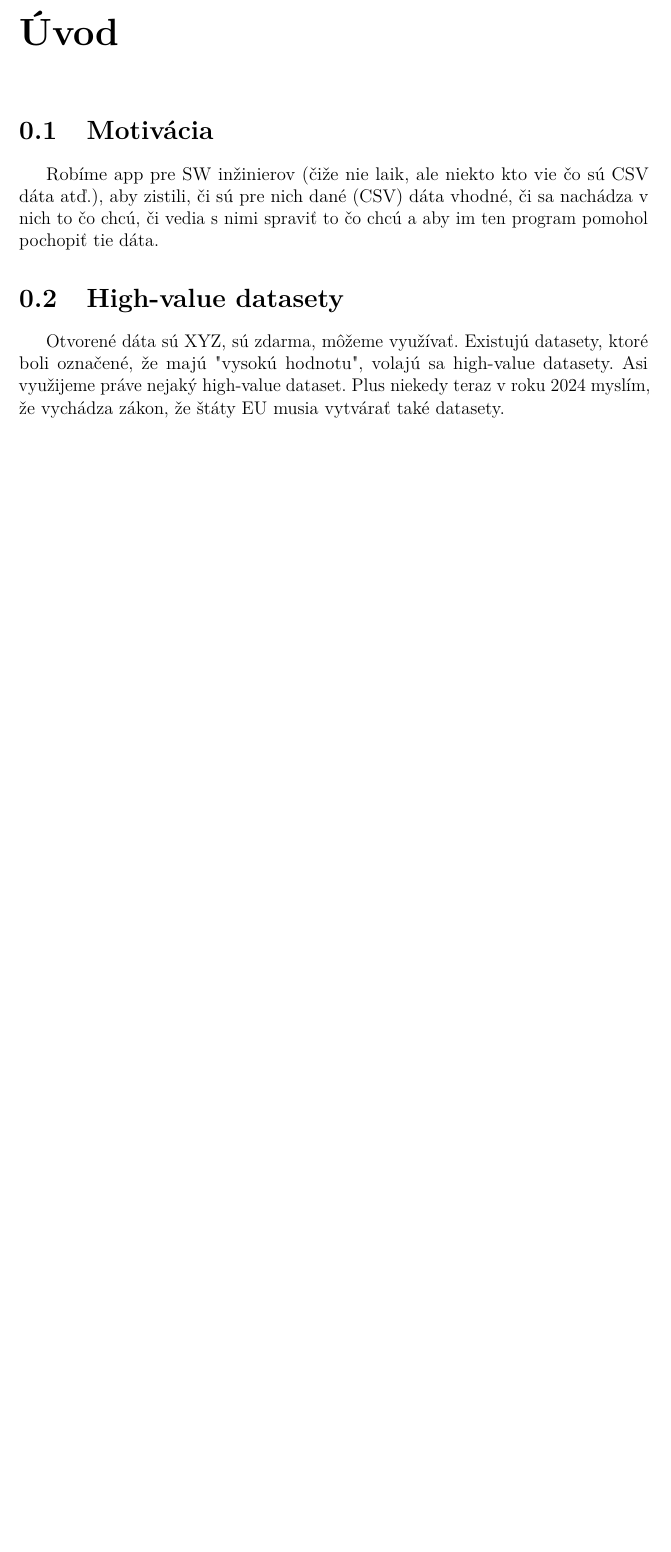
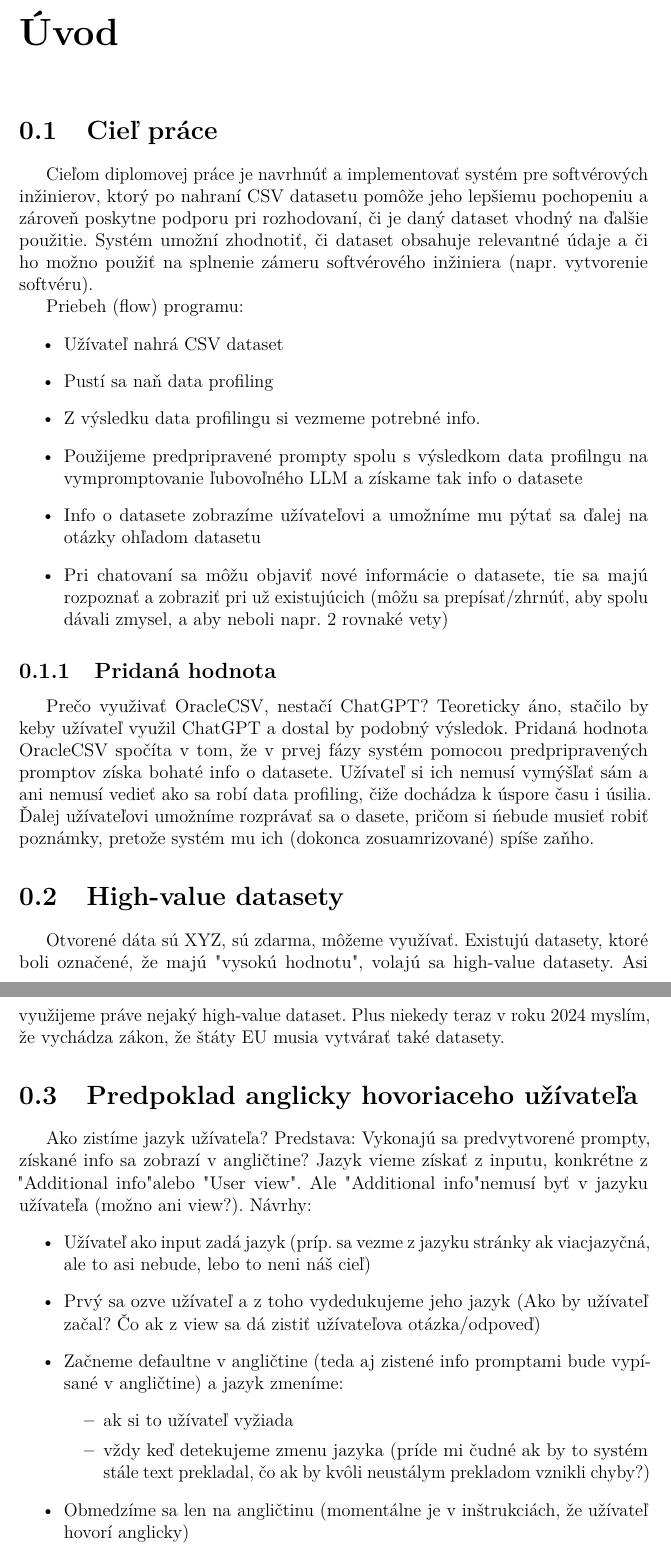
Before and after one commit to milantru/CSV-Oracle, a LaTeX thesis (thesis-cs-master/thesis.tex, which reads thesis-cs-master/uvod.tex): part of page 6 of 18 before the commit and two parts of pages 6 and 7 of 19 after it, the two joined at a grey line, cut so that both start at the same text, the shorter picture padded with empty space. Compiled offline with pdfLaTeX; a LaTeX package or settings file that is missing is left out.

Commit message:
Update thesis

```diff
--- a/thesis-cs-master/uvod.tex
+++ b/thesis-cs-master/uvod.tex
@@ -1,10 +1,38 @@
 \chapter*{Úvod}
 \addcontentsline{toc}{chapter}{Úvod}
 
-\section{Motivácia}
+\section{Cieľ práce}
 
-Robíme app pre SW inžinierov (čiže nie laik, ale niekto kto vie čo sú CSV dáta atď.), aby zistili, či sú pre nich dané (CSV) dáta vhodné, či sa nachádza v nich to čo chcú, či vedia s nimi spraviť to čo chcú a aby im ten program pomohol pochopiť tie dáta.
+Cieľom diplomovej práce je navrhnúť a implementovať systém pre softvérových inžinierov, ktorý po nahraní CSV datasetu pomôže jeho lepšiemu pochopeniu a zároveň poskytne podporu pri rozhodovaní, či je daný dataset vhodný na ďalšie použitie. Systém umožní zhodnotiť, či dataset obsahuje relevantné údaje a či ho možno použiť na splnenie zámeru softvérového inžiniera (napr. vytvorenie softvéru).
+
+Priebeh (flow) programu:
+\begin{itemize}
+\item Užívateľ nahrá CSV dataset
+\item Pustí sa naň data profiling
+\item Z výsledku data profilingu si vezmeme potrebné info.
+\item Použijeme predpripravené prompty spolu s výsledkom data profilngu na vympromptovanie ľubovoľného LLM a získame tak info o datasete
+\item Info o datasete zobrazíme užívateľovi a umožníme mu pýtať sa ďalej na otázky ohľadom datasetu
+\item Pri chatovaní sa môžu objaviť nové informácie o datasete, tie sa majú rozpoznať a zobraziť pri už existujúcich (môžu sa prepísať/zhrnúť, aby spolu dávali zmysel, a aby neboli napr. 2 rovnaké vety)
+\end{itemize}
+
+\subsection{Pridaná hodnota}
+
+Prečo využivať OracleCSV, nestačí ChatGPT? Teoreticky áno, stačilo by keby užívateľ využil ChatGPT a dostal by podobný výsledok. Pridaná hodnota OracleCSV spočíta v tom, že v prvej fázy systém pomocou predpripravených promptov získa bohaté info o datasete. Užívateľ si ich nemusí vymýšľať sám a ani nemusí vedieť ako sa robí data profiling, čiže dochádza k úspore času i úsilia. Ďalej užívateľovi umožníme rozprávať sa o dasete, pričom si ńebude musieť robiť poznámky, pretože systém mu ich (dokonca zosuamrizované) spíše zaňho.
 
 \section{High-value datasety}
 
 Otvorené dáta sú XYZ, sú zdarma, môžeme využívať. Existujú datasety, ktoré boli označené, že majú "vysokú hodnotu", volajú sa high-value datasety. Asi využijeme práve nejaký high-value dataset. Plus niekedy teraz v roku 2024 myslím, že vychádza zákon, že štáty EU musia vytvárať také datasety.
+
+\section{Predpoklad anglicky hovoriaceho užívateľa}
+
+Ako zistíme jazyk užívateľa? Predstava: Vykonajú sa predvytvorené prompty, získané info sa zobrazí v angličtine? Jazyk vieme získať z inputu, konkrétne z "Additional info" alebo "User view". Ale "Additional info" nemusí byť v jazyku užívateľa (možno ani view?). Návrhy:
+\begin{itemize}
+\item Užívateľ ako input zadá jazyk (príp. sa vezme z jazyku stránky ak viacjazyčná, ale to asi nebude, lebo to neni náš cieľ)
+\item Prvý sa ozve užívateľ a z toho vydedukujeme jeho jazyk (Ako by užívateľ začal? Čo ak z view sa dá zistiť užívateľova otázka/odpoveď)
+\item Začneme defaultne v angličtine (teda aj zistené info promptami bude vypísané v angličtine) a jazyk zmeníme:
+\begin{itemize}
+\item ak si to užívateľ vyžiada
+\item vždy keď detekujeme zmenu jazyka (príde mi čudné ak by to systém stále text prekladal, čo ak by kvôli neustálym prekladom vznikli chyby?)
+\end{itemize}
+\item Obmedzíme sa len na angličtinu (momentálne je v inštrukciách, že užívateľ hovorí anglicky)
+\end{itemize}
```
Also changed, not shown: 1 other file.
